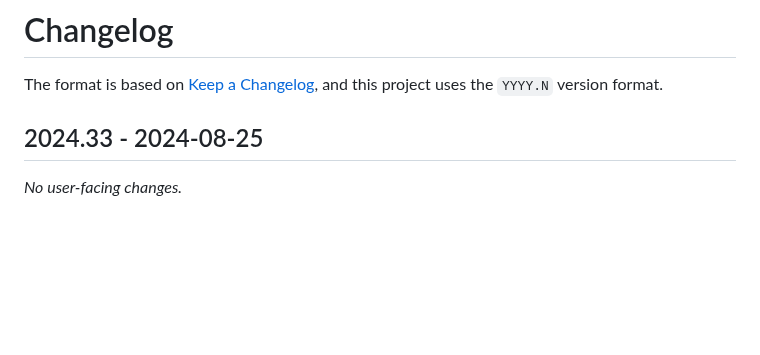
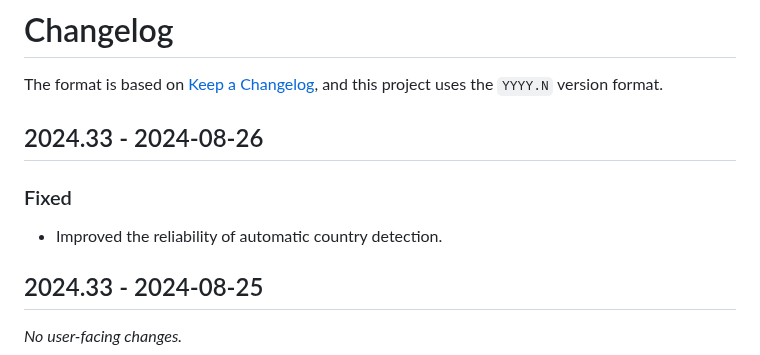
Before and after one commit to naboj-org/bullet, a Markdown page: CHANGELOG.md, the part around the change. Rendered like a GitHub page; blank space fills up the shorter version.

Commit message:
update changelog

```diff
--- a/CHANGELOG.md
+++ b/CHANGELOG.md
@@ -2,6 +2,12 @@
 
 The format is based on [Keep a Changelog](https://keepachangelog.com/en/1.0.0/),
 and this project uses the `YYYY.N` version format.
+
+## 2024.33 - 2024-08-26
+
+### Fixed
+
+- Improved the reliability of automatic country detection.
 
 ## 2024.33 - 2024-08-25
 
```
